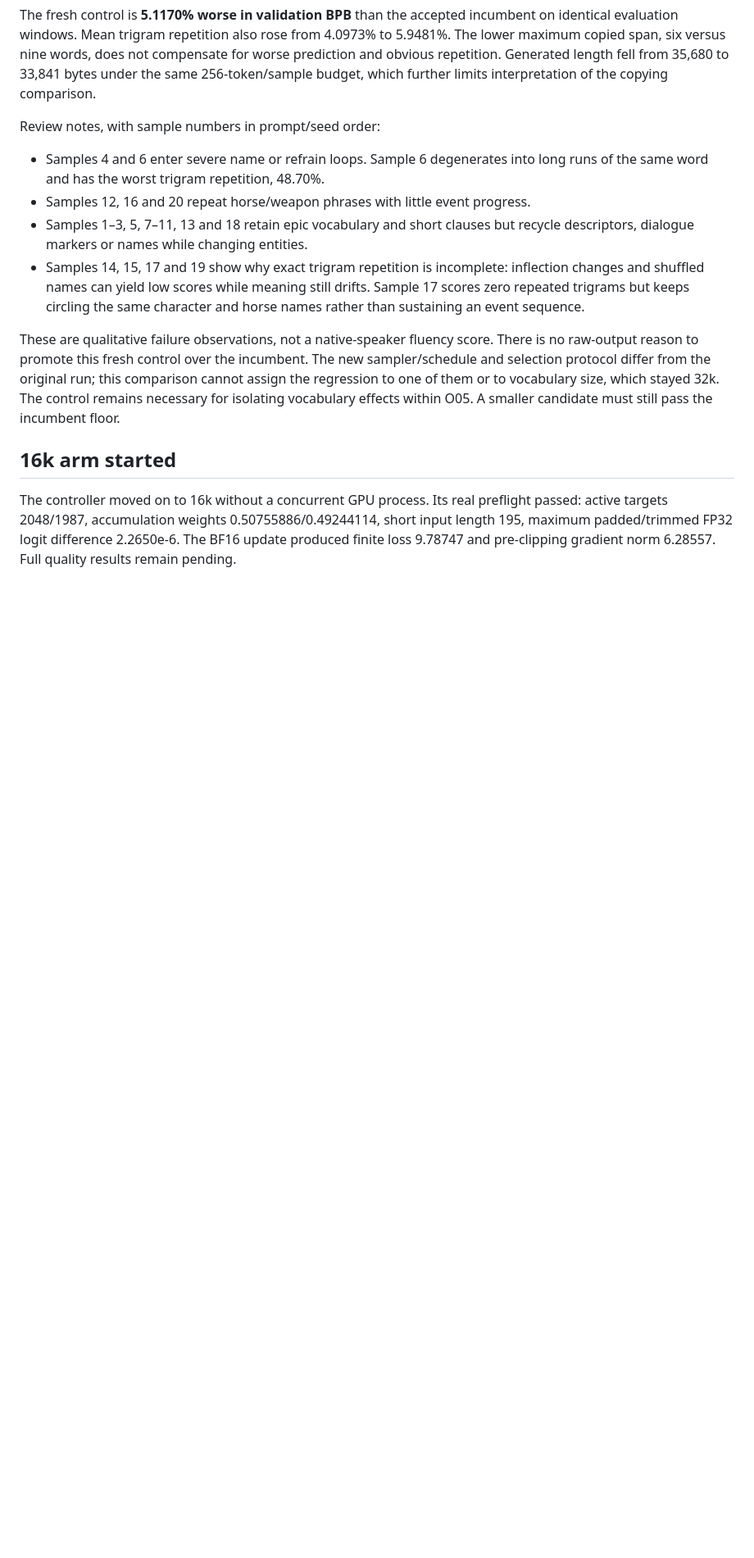
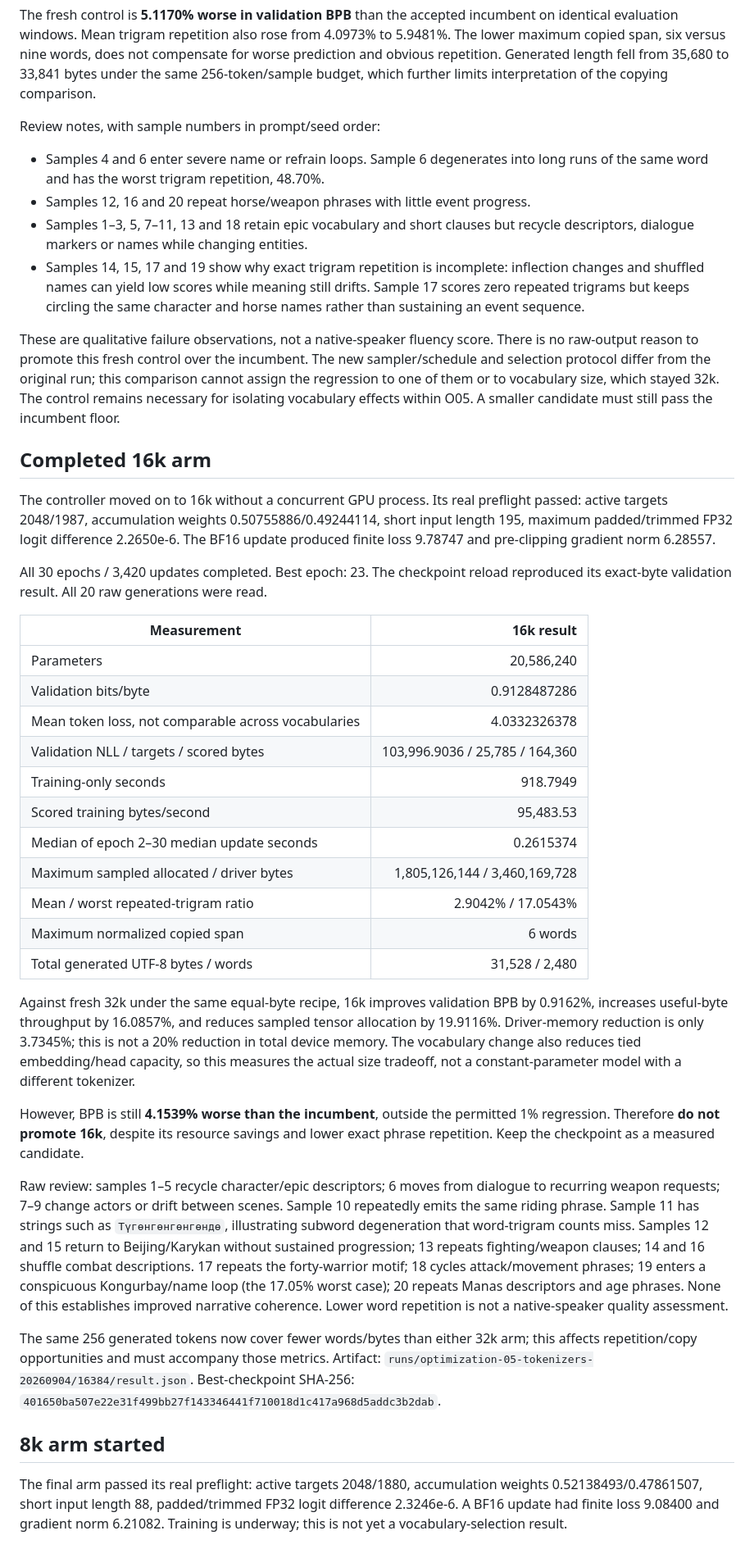
Before and after one commit to nik1t7n/tiny-manas, a Markdown page: docs/experiments/05-tokenizer.md, the part around the change. Shown at 82% size. Rendered like a GitHub page; blank space fills up the shorter version.

Commit message:
docs(research): record completed 16k tokenizer tradeoff
Document the matched throughput and memory gains, all twenty output reviews, and the failed incumbent quality floor. Keep 32k accepted while the final 8k arm runs.

```diff
--- a/docs/experiments/05-tokenizer.md
+++ b/docs/experiments/05-tokenizer.md
@@ -320,10 +320,62 @@ this comparison cannot assign the regression to one of them or to vocabulary
 size, which stayed 32k. The control remains necessary for isolating vocabulary
 effects within O05. A smaller candidate must still pass the incumbent floor.
 
-## 16k arm started
+## Completed 16k arm
 
 The controller moved on to 16k without a concurrent GPU process. Its real
 preflight passed: active targets 2048/1987, accumulation weights
 0.50755886/0.49244114, short input length 195, maximum padded/trimmed FP32 logit
 difference 2.2650e-6. The BF16 update produced finite loss 9.78747 and
-pre-clipping gradient norm 6.28557. Full quality results remain pending.
+pre-clipping gradient norm 6.28557.
+
+All 30 epochs / 3,420 updates completed. Best epoch: 23. The checkpoint reload
+reproduced its exact-byte validation result. All 20 raw generations were read.
+
+| Measurement | 16k result |
+| --- | ---: |
+| Parameters | 20,586,240 |
+| Validation bits/byte | 0.9128487286 |
+| Mean token loss, not comparable across vocabularies | 4.0332326378 |
+| Validation NLL / targets / scored bytes | 103,996.9036 / 25,785 / 164,360 |
+| Training-only seconds | 918.7949 |
+| Scored training bytes/second | 95,483.53 |
+| Median of epoch 2–30 median update seconds | 0.2615374 |
+| Maximum sampled allocated / driver bytes | 1,805,126,144 / 3,460,169,728 |
+| Mean / worst repeated-trigram ratio | 2.9042% / 17.0543% |
+| Maximum normalized copied span | 6 words |
+| Total generated UTF-8 bytes / words | 31,528 / 2,480 |
+
+Against fresh 32k under the same equal-byte recipe, 16k improves validation BPB
+by 0.9162%, increases useful-byte throughput by 16.0857%, and reduces sampled
+tensor allocation by 19.9116%. Driver-memory reduction is only 3.7345%; this is
+not a 20% reduction in total device memory. The vocabulary change also reduces
+tied embedding/head capacity, so this measures the actual size tradeoff, not
+a constant-parameter model with a different tokenizer.
+
+However, BPB is still **4.1539% worse than the incumbent**, outside the permitted
+1% regression. Therefore **do not promote 16k**, despite its resource savings
+and lower exact phrase repetition. Keep the checkpoint as a measured candidate.
+
+Raw review: samples 1–5 recycle character/epic descriptors; 6 moves from dialogue
+to recurring weapon requests; 7–9 change actors or drift between scenes. Sample
+10 repeatedly emits the same riding phrase. Sample 11 has strings such as
+`Түгөнгөнгөнгөндө`, illustrating subword degeneration that word-trigram counts
+miss. Samples 12 and 15 return to Beijing/Karykan without sustained progression;
+13 repeats fighting/weapon clauses; 14 and 16 shuffle combat descriptions.
+17 repeats the forty-warrior motif; 18 cycles attack/movement phrases; 19 enters
+a conspicuous Kongurbay/name loop (the 17.05% worst case); 20 repeats Manas
+descriptors and age phrases. None of this establishes improved narrative
+coherence. Lower word repetition is not a native-speaker quality assessment.
+
+The same 256 generated tokens now cover fewer words/bytes than either 32k arm;
+this affects repetition/copy opportunities and must accompany those metrics.
+Artifact: `runs/optimization-05-tokenizers-20260904/16384/result.json`.
+Best-checkpoint SHA-256:
+`401650ba507e22e31f499bb27f143346441f710018d1c417a968d5addc3b2dab`.
+
+## 8k arm started
+
+The final arm passed its real preflight: active targets 2048/1880, accumulation
+weights 0.52138493/0.47861507, short input length 88, padded/trimmed FP32 logit
+difference 2.3246e-6. A BF16 update had finite loss 9.08400 and gradient norm
+6.21082. Training is underway; this is not yet a vocabulary-selection result.
```
Also changed, not shown: docs/RESEARCH_LOG.md (+10 -0 lines).
